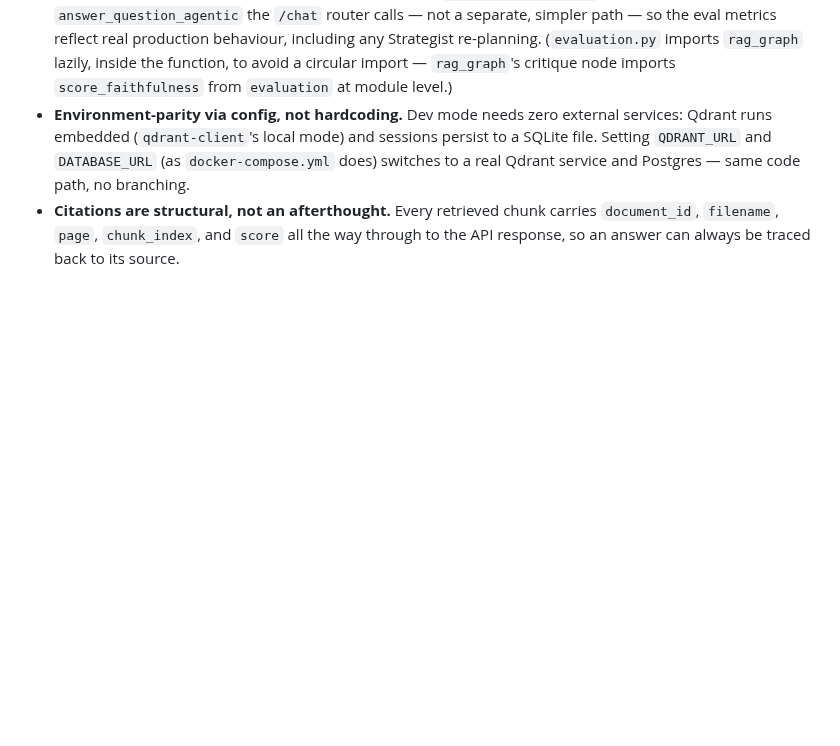
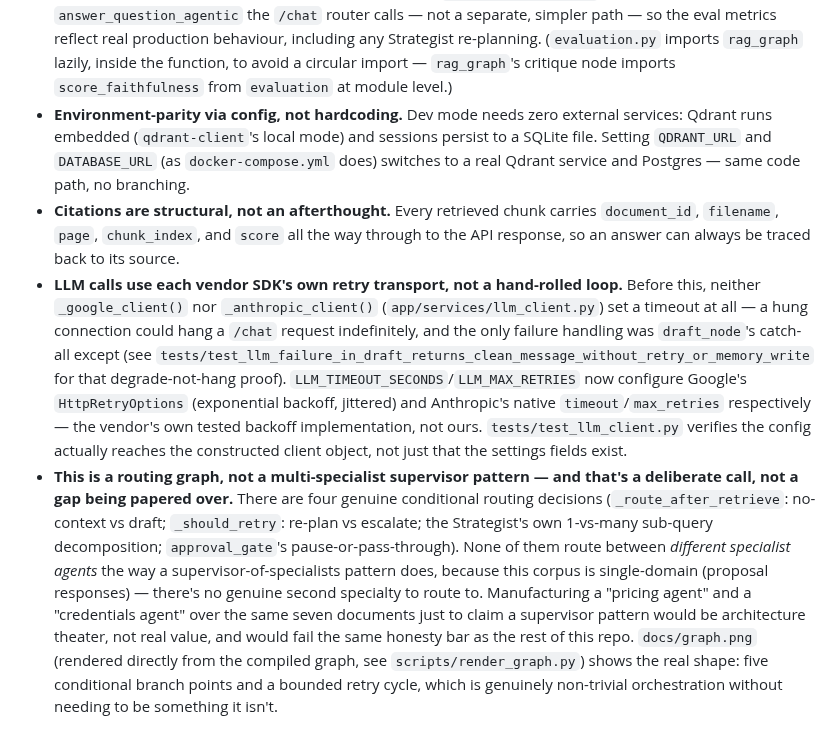
Before and after one commit to vishnu0529/enterprise-rag-assistant, a Markdown page: docs/ARCHITECTURE.md, the part around the change. Drawn GitHub-style; blank space fills up the shorter version.

```diff
--- a/docs/ARCHITECTURE.md
+++ b/docs/ARCHITECTURE.md
@@ -80,3 +80,5 @@ flowchart TD
 - **Evaluation stays honest about what it's measuring.** `evaluate_question()` calls the same `answer_question_agentic` the `/chat` router calls — not a separate, simpler path — so the eval metrics reflect real production behaviour, including any Strategist re-planning. (`evaluation.py` imports `rag_graph` lazily, inside the function, to avoid a circular import — `rag_graph`'s critique node imports `score_faithfulness` from `evaluation` at module level.)
 - **Environment-parity via config, not hardcoding.** Dev mode needs zero external services: Qdrant runs embedded (`qdrant-client`'s local mode) and sessions persist to a SQLite file. Setting `QDRANT_URL` and `DATABASE_URL` (as `docker-compose.yml` does) switches to a real Qdrant service and Postgres — same code path, no branching.
 - **Citations are structural, not an afterthought.** Every retrieved chunk carries `document_id`, `filename`, `page`, `chunk_index`, and `score` all the way through to the API response, so an answer can always be traced back to its source.
+- **LLM calls use each vendor SDK's own retry transport, not a hand-rolled loop.** Before this, neither `_google_client()` nor `_anthropic_client()` (`app/services/llm_client.py`) set a timeout at all — a hung connection could hang a `/chat` request indefinitely, and the only failure handling was `draft_node`'s catch-all except (see `tests/test_llm_failure_in_draft_returns_clean_message_without_retry_or_memory_write` for that degrade-not-hang proof). `LLM_TIMEOUT_SECONDS`/`LLM_MAX_RETRIES` now configure Google's `HttpRetryOptions` (exponential backoff, jittered) and Anthropic's native `timeout`/`max_retries` respectively — the vendor's own tested backoff implementation, not ours. `tests/test_llm_client.py` verifies the config actually reaches the constructed client object, not just that the settings fields exist.
+- **This is a routing graph, not a multi-specialist supervisor pattern — and that's a deliberate call, not a gap being papered over.** There are four genuine conditional routing decisions (`_route_after_retrieve`: no-context vs draft; `_should_retry`: re-plan vs escalate; the Strategist's own 1-vs-many sub-query decomposition; `approval_gate`'s pause-or-pass-through). None of them route between *different specialist agents* the way a supervisor-of-specialists pattern does, because this corpus is single-domain (proposal responses) — there's no genuine second specialty to route to. Manufacturing a "pricing agent" and a "credentials agent" over the same seven documents just to claim a supervisor pattern would be architecture theater, not real value, and would fail the same honesty bar as the rest of this repo. `docs/graph.png` (rendered directly from the compiled graph, see `scripts/render_graph.py`) shows the real shape: five conditional branch points and a bounded retry cycle, which is genuinely non-trivial orchestration without needing to be something it isn't.
```
Also changed, not shown: README.md (+9 -4 lines), docs/EVALUATION.md (+1 -1 lines), docs/graph.png (added), 5 other files.
